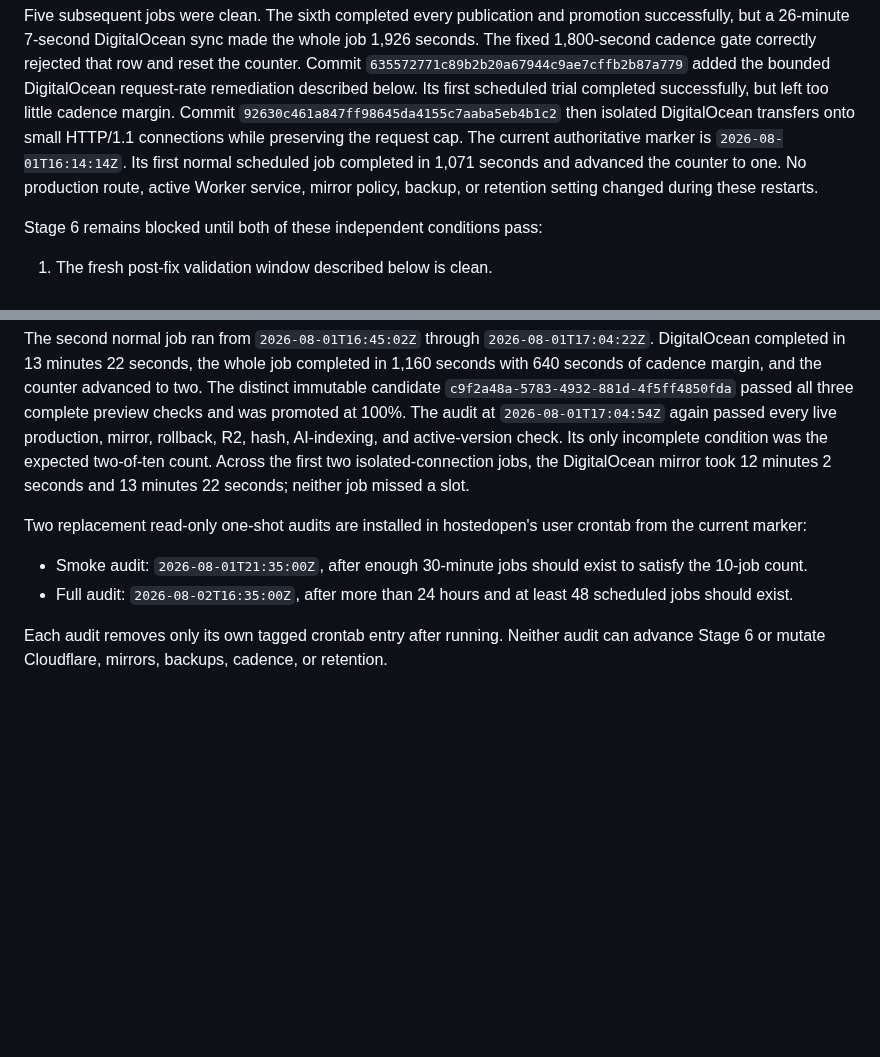
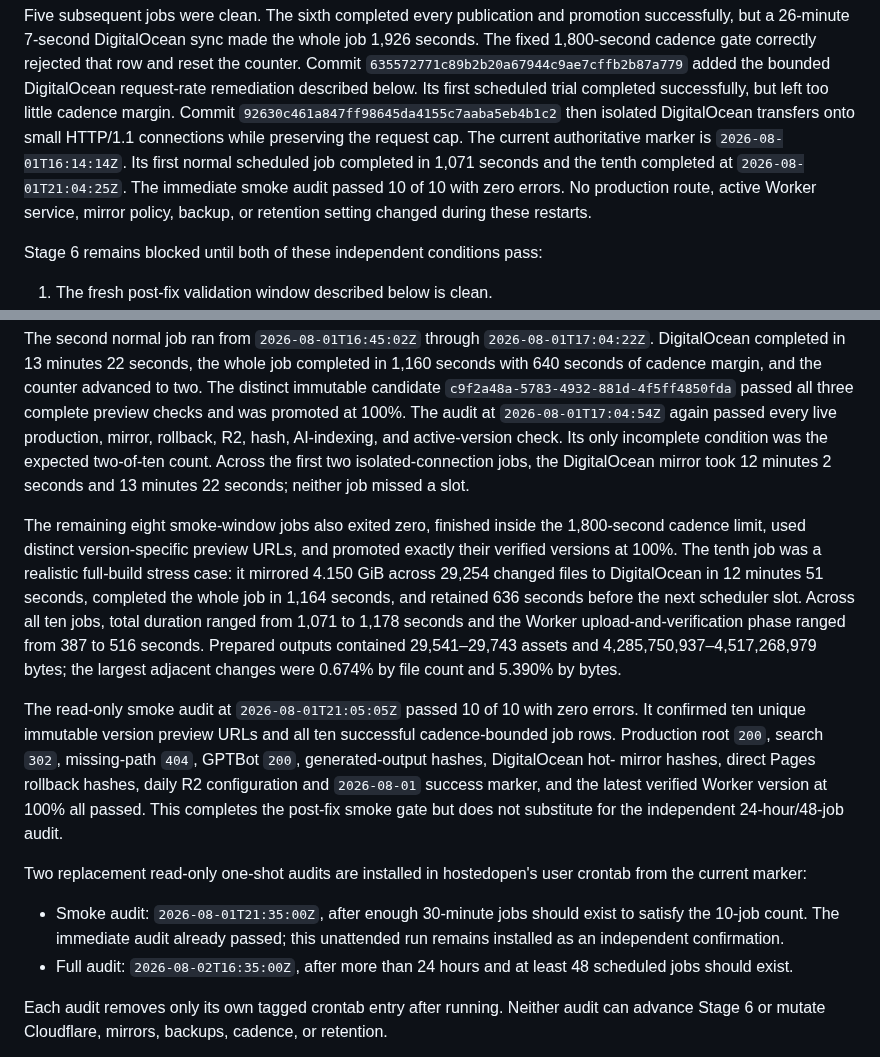
Before and after one commit to 1aeo/allium-deploy, a Markdown page: docs/WORKERS_STATIC_ASSETS_RELIABILITY_REMEDIATION.md, 2 parts joined by grey strips. GitHub-like rendering; blank space fills up the shorter version.

Commit message:
docs: record post-fix smoke gate

```diff
--- a/docs/WORKERS_STATIC_ASSETS_RELIABILITY_REMEDIATION.md
+++ b/docs/WORKERS_STATIC_ASSETS_RELIABILITY_REMEDIATION.md
@@ -25,9 +25,10 @@ successfully, but left too little cadence margin. Commit
 `92630c461a847ff98645da4155c7aaba5eb4b1c2` then isolated DigitalOcean
 transfers onto small HTTP/1.1 connections while preserving the request cap.
 The current authoritative marker is `2026-08-01T16:14:14Z`. Its first normal
-scheduled job completed in 1,071 seconds and advanced the counter to one. No
-production route, active Worker service, mirror policy, backup, or retention
-setting changed during these restarts.
+scheduled job completed in 1,071 seconds and the tenth completed at
+`2026-08-01T21:04:25Z`. The immediate smoke audit passed 10 of 10 with zero
+errors. No production route, active Worker service, mirror policy, backup, or
+retention setting changed during these restarts.
 
 Stage 6 remains blocked until both of these independent conditions pass:
 
@@ -331,11 +332,32 @@ active-version check. Its only incomplete condition was the expected two-of-ten
 count. Across the first two isolated-connection jobs, the DigitalOcean mirror
 took 12 minutes 2 seconds and 13 minutes 22 seconds; neither job missed a slot.
 
+The remaining eight smoke-window jobs also exited zero, finished inside the
+1,800-second cadence limit, used distinct version-specific preview URLs, and
+promoted exactly their verified versions at 100%. The tenth job was a realistic
+full-build stress case: it mirrored 4.150 GiB across 29,254 changed files to
+DigitalOcean in 12 minutes 51 seconds, completed the whole job in 1,164
+seconds, and retained 636 seconds before the next scheduler slot. Across all
+ten jobs, total duration ranged from 1,071 to 1,178 seconds and the Worker
+upload-and-verification phase ranged from 387 to 516 seconds. Prepared outputs
+contained 29,541–29,743 assets and 4,285,750,937–4,517,268,979 bytes; the
+largest adjacent changes were 0.674% by file count and 5.390% by bytes.
+
+The read-only smoke audit at `2026-08-01T21:05:05Z` passed 10 of 10 with zero
+errors. It confirmed ten unique immutable version preview URLs and all ten
+successful cadence-bounded job rows. Production root `200`, search `302`,
+missing-path `404`, GPTBot `200`, generated-output hashes, DigitalOcean hot-
+mirror hashes, direct Pages rollback hashes, daily R2 configuration and
+`2026-08-01` success marker, and the latest verified Worker version at 100%
+all passed. This completes the post-fix smoke gate but does not substitute for
+the independent 24-hour/48-job audit.
+
 Two replacement read-only one-shot audits are installed in hostedopen's user
 crontab from the current marker:
 
 - Smoke audit: `2026-08-01T21:35:00Z`, after enough 30-minute jobs should exist
-  to satisfy the 10-job count.
+  to satisfy the 10-job count. The immediate audit already passed; this
+  unattended run remains installed as an independent confirmation.
 - Full audit: `2026-08-02T16:35:00Z`, after more than 24 hours and at least 48
   scheduled jobs should exist.
 
```
Also changed, not shown: docs/WORKERS_STATIC_ASSETS_MIGRATION_PLAN.md (+6 -4 lines), docs/WORKERS_STATIC_ASSETS_STAGE6_READINESS.md (+17 -18 lines).
